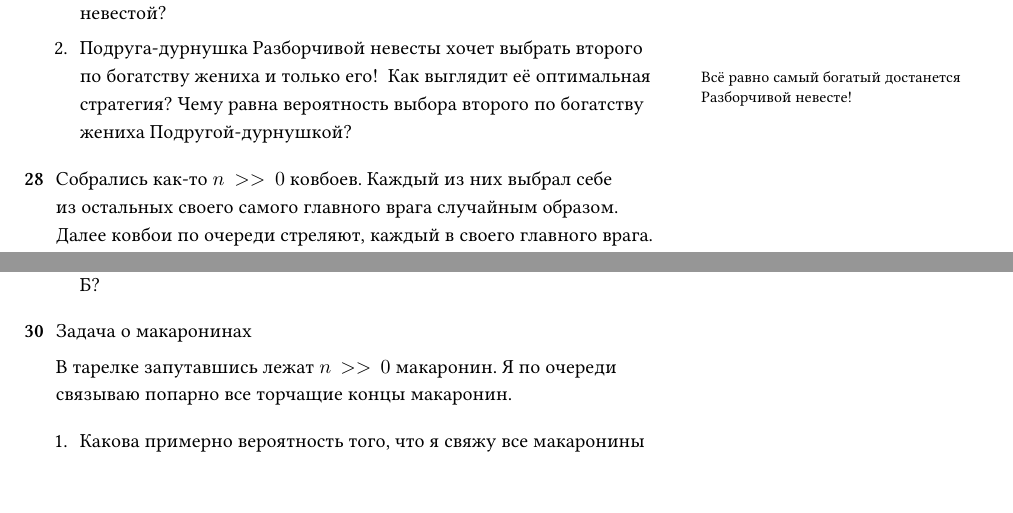
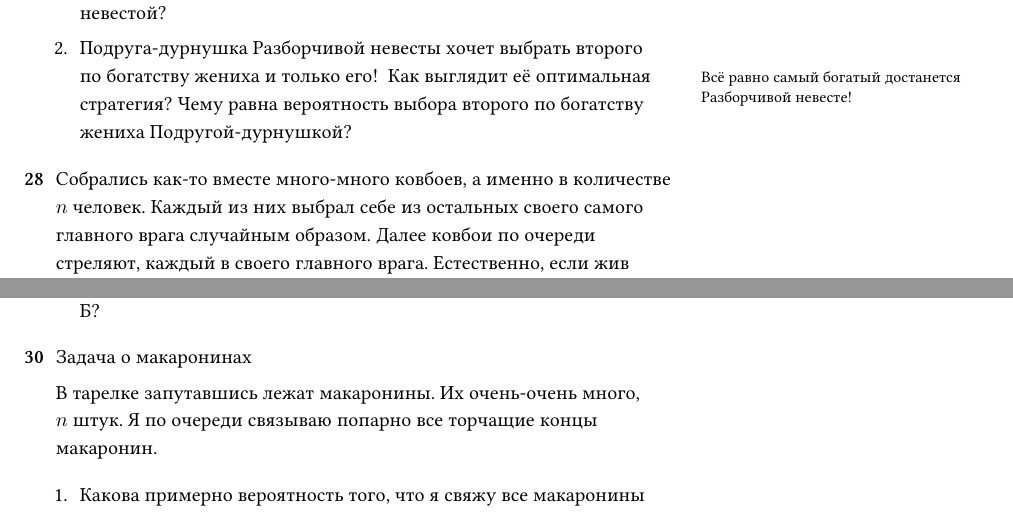
Before and after one commit to bdemeshev/probability_dna, a LaTeX document (probability_dna.tex): two parts of page 11 of 61, joined at a grey line, cut so that both start at the same text. Compiled offline with XeLaTeX.

Commit message:
remove >>0

```diff
--- a/probability_dna.tex
+++ b/probability_dna.tex
@@ -1056,7 +1056,7 @@ $F_t$ - вероятность того, что пропустив $t$ жени
 
 
 \begin{problem}
-Собрались как-то $n>>0$ ковбоев. Каждый из них выбрал себе из остальных своего самого главного врага случайным образом. Далее ковбои по очереди стреляют, каждый в своего главного врага. Естественно, если жив сам, и если жив самый главный враг. Ковбои стреляют без промаха.
+Собрались как-то вместе много-много ковбоев, а именно в количестве $n$ человек. Каждый из них выбрал себе из остальных своего самого главного врага случайным образом. Далее ковбои по очереди стреляют, каждый в своего главного врага. Естественно, если жив сам, и если жив самый главный враг. Ковбои стреляют без промаха.
 \begin{enumerate}
 \item Какая доля ковбоев в среднем останется в живых?
 \item Какая доля ковбоев в среднем останется в живых, если треть ковбоев забыла дома свой кольт?
@@ -1106,7 +1106,7 @@ $\P(\text{случайно выбранный ковбой выживет}) =1/2
 \begin{problem}
 Задача о макаронинах
 
-В тарелке запутавшись лежат $n>>0$ макаронин. Я по очереди связываю попарно все торчащие концы макаронин.
+В тарелке запутавшись лежат макаронины. Их очень-очень много, $n$ штук. Я по очереди связываю попарно все торчащие концы макаронин.
 
 \begin{enumerate}
 \item Какова примерно вероятность того, что я свяжу все макаронины в одно большое кольцо?
```
Also changed, not shown: probability_dna.pdf, probability_dna.tex (2 more changed lines).
